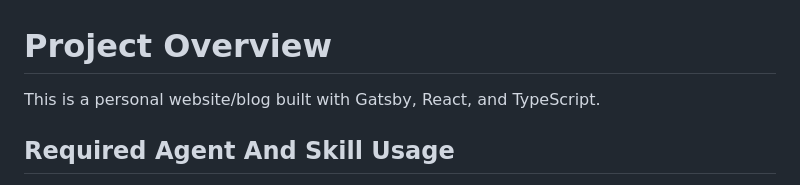
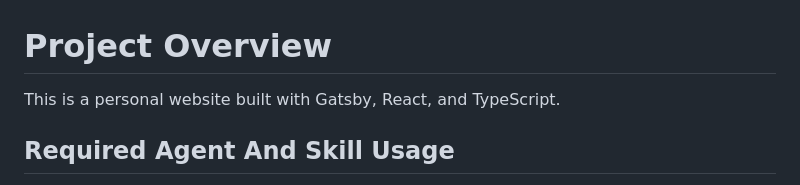
Before and after one commit to dennislo/dennislo.github.io, a Markdown page: CLAUDE.md, the part around one of its changes. Rendered like a GitHub page.

```diff
--- a/CLAUDE.md
+++ b/CLAUDE.md
@@ -1,6 +1,6 @@
 # Project Overview
 
-This is a personal website/blog built with Gatsby, React, and TypeScript.
+This is a personal website built with Gatsby, React, and TypeScript.
 
 ## Required Agent And Skill Usage
 
```
Also changed, not shown: other parts of CLAUDE.md (+1 -1 lines).
